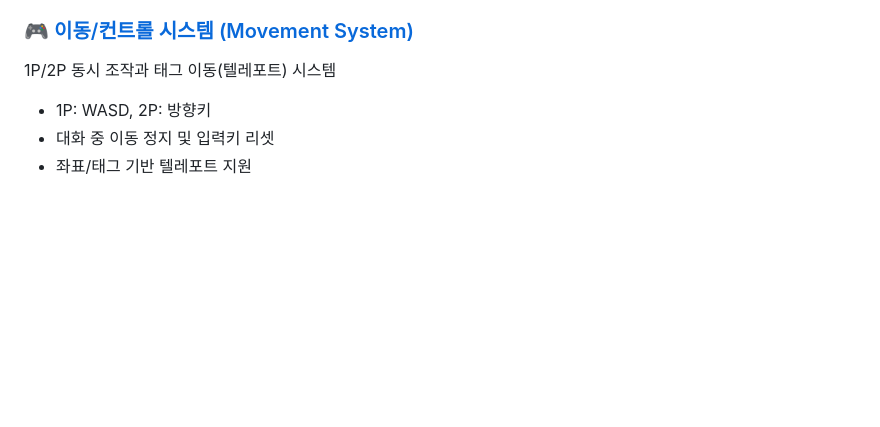
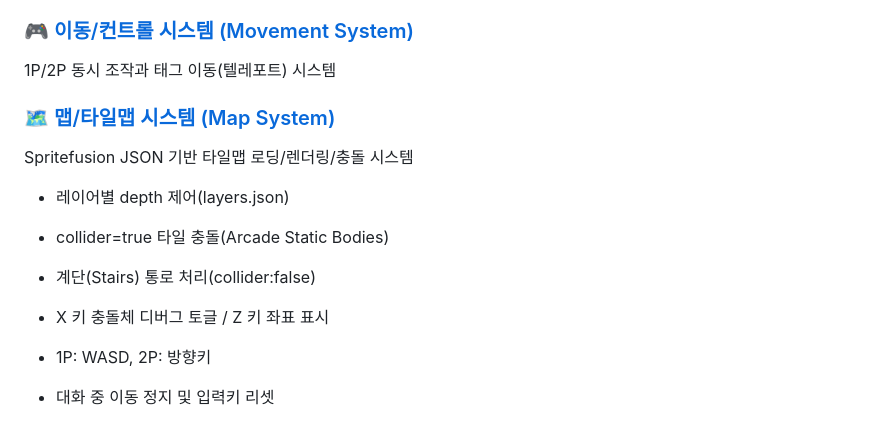
Before and after one commit to potato-gang-jmjs/triends-main, a Markdown page: docs/README.md, the part around the change. GitHub-like rendering; blank space fills up the shorter version.

```diff
--- a/docs/README.md
+++ b/docs/README.md
@@ -33,6 +33,14 @@ NPC와의 상호작용을 위한 YAML 기반 대화 관리 시스템
 
 ### 🎮 [이동/컨트롤 시스템 (Movement System)](./movement-system.md)
 1P/2P 동시 조작과 태그 이동(텔레포트) 시스템
+### 🗺️ [맵/타일맵 시스템 (Map System)](./map-system.md)
+Spritefusion JSON 기반 타일맵 로딩/렌더링/충돌 시스템
+
+- 레이어별 depth 제어(layers.json)
+- collider=true 타일 충돌(Arcade Static Bodies)
+- 계단(Stairs) 통로 처리(collider:false)
+- X 키 충돌체 디버그 토글 / Z 키 좌표 표시
+
 
 - 1P: WASD, 2P: 방향키
 - 대화 중 이동 정지 및 입력키 리셋
```
Also changed, not shown: README.md (+9 -2 lines), docs/map-system.md (added, +108 -0 lines).
